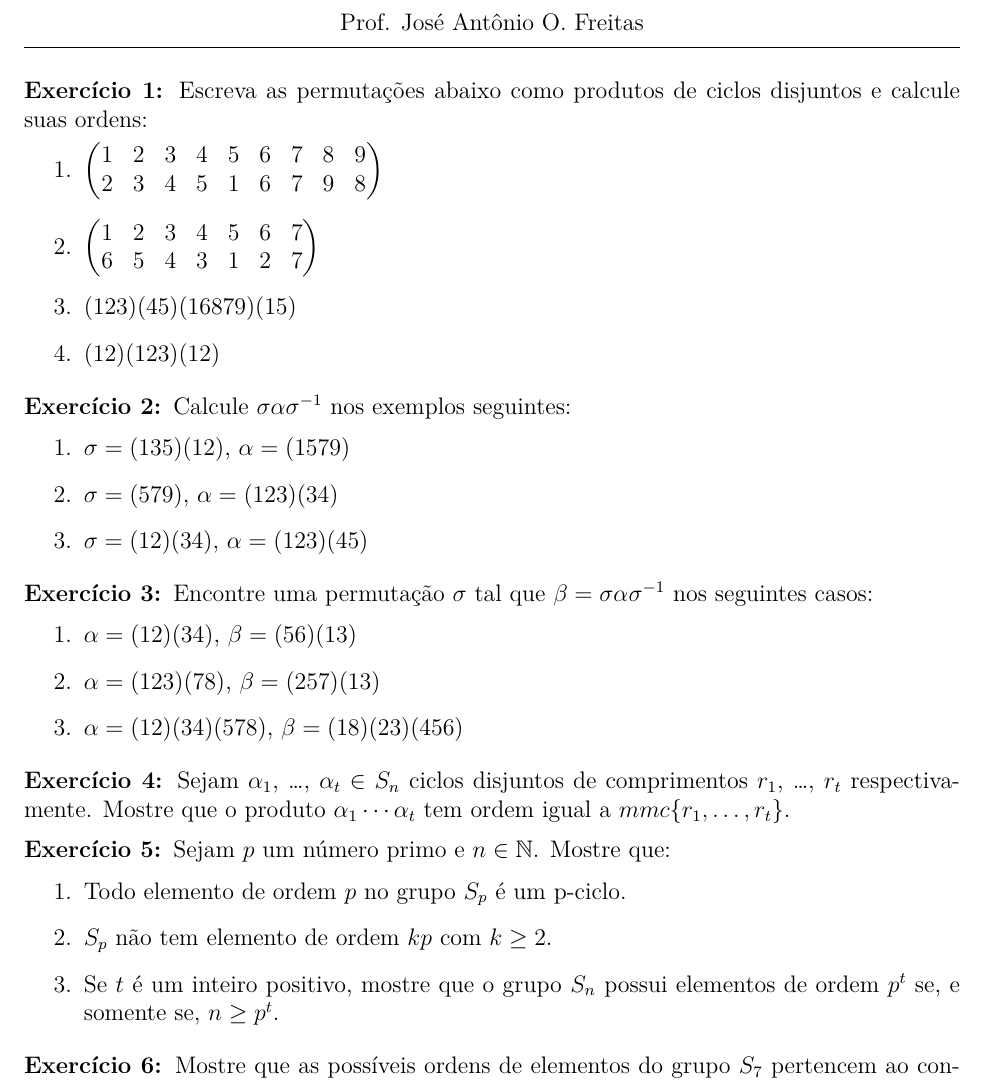
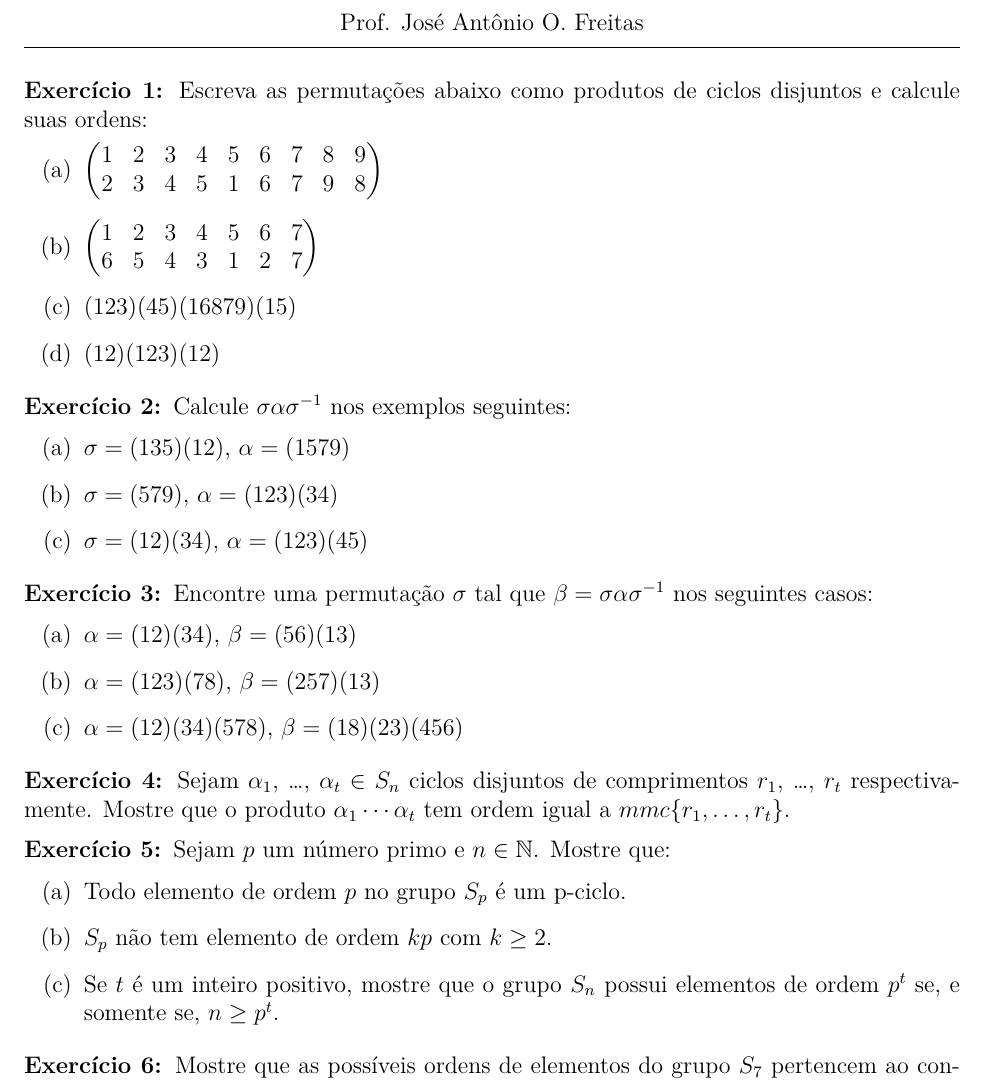
Before and after one commit to jfreitasunb/algebra-teoria_de_grupos, a LaTeX document (listas/lista-3.tex): part of page 1 of 2, cut so that both start at the same text. Compiled offline with XeLaTeX.

Commit message:
Padronização de notação.

```diff
--- a/listas/lista-3.tex
+++ b/listas/lista-3.tex
@@ -74,7 +74,7 @@
 \vspace{.6cm}
 
 \questao Escreva as permuta\c{c}\~oes abaixo como produtos de ciclos disjuntos e calcule suas ordens:
-\begin{enumerate}
+\begin{enumerate}[label=({\alph*})]
   \item $\begin{pmatrix}
     1 & 2 & 3 & 4 & 5 & 6 & 7 & 8 & 9\\
     2 & 3 & 4 & 5 & 1 & 6 & 7 & 9 & 8
@@ -93,7 +93,7 @@
 \vesp
 
 \questao Calcule $\sigma\alpha\sigma^{-1}$ nos exemplos seguintes:
-\begin{enumerate}
+\begin{enumerate}[label=({\alph*})]
   \item $\sigma = (135)(12)$, $\alpha = (1579)$
 
   \item $\sigma = (579)$, $\alpha = (123)(34)$
@@ -104,7 +104,7 @@
 \vesp
 
 \questao Encontre uma permuta\c{c}\~ao $\sigma$ tal que $\beta = \sigma\alpha\sigma^{-1}$ nos seguintes casos:
-\begin{enumerate}
+\begin{enumerate}[label=({\alph*})]
   \item $\alpha = (12)(34)$, $\beta = (56)(13)$
 
   \item $\alpha = (123)(78)$, $\beta = (257)(13)$
@@ -119,7 +119,7 @@
 \vesp
 
 \questao Sejam $p$ um n\'umero primo e $n \in \N$. Mostre que:
-\begin{enumerate}
+\begin{enumerate}[label=({\alph*})]
   \item Todo elemento de ordem $p$ no grupo $S_p$ \'e um p-ciclo.
   \item $S_p$ n\~ao tem elemento de ordem $kp$ com $k \ge 2$.
   \item Se $t$ \'e um inteiro positivo, mostre que o grupo $S_n$ possui elementos de ordem $p^t$ se, e somente se, $n \ge p^t$.
```
Also changed, not shown: listas/lista-3.pdf, listas/lista-3.tex (2 more changed lines).
